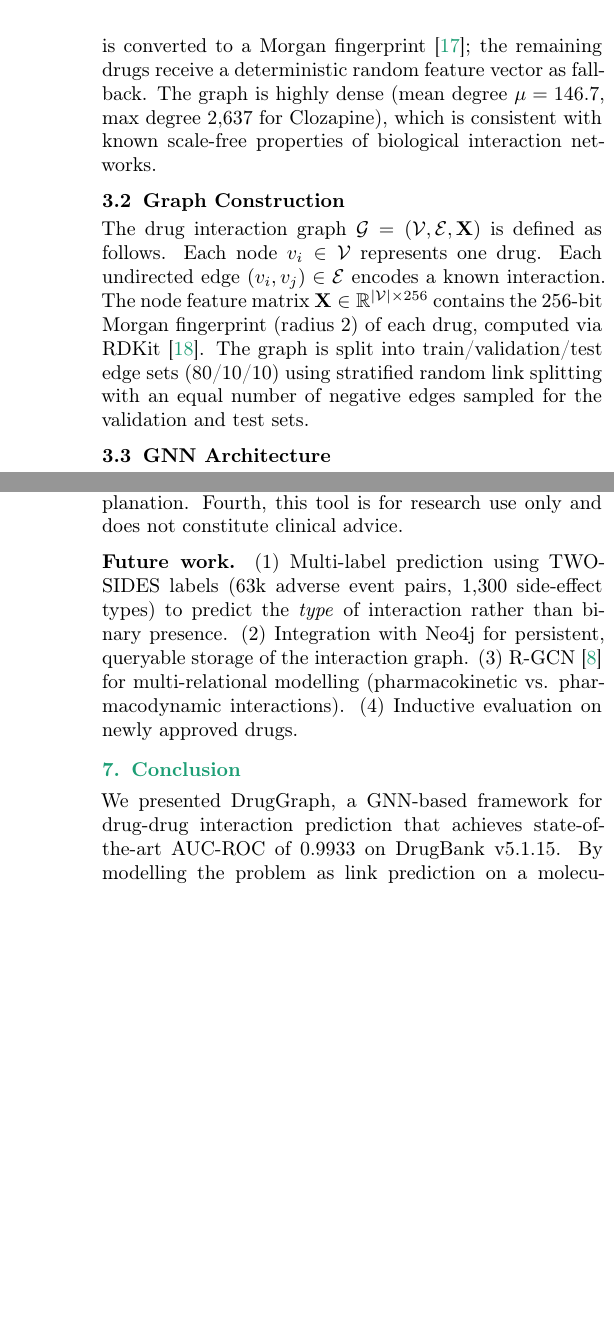
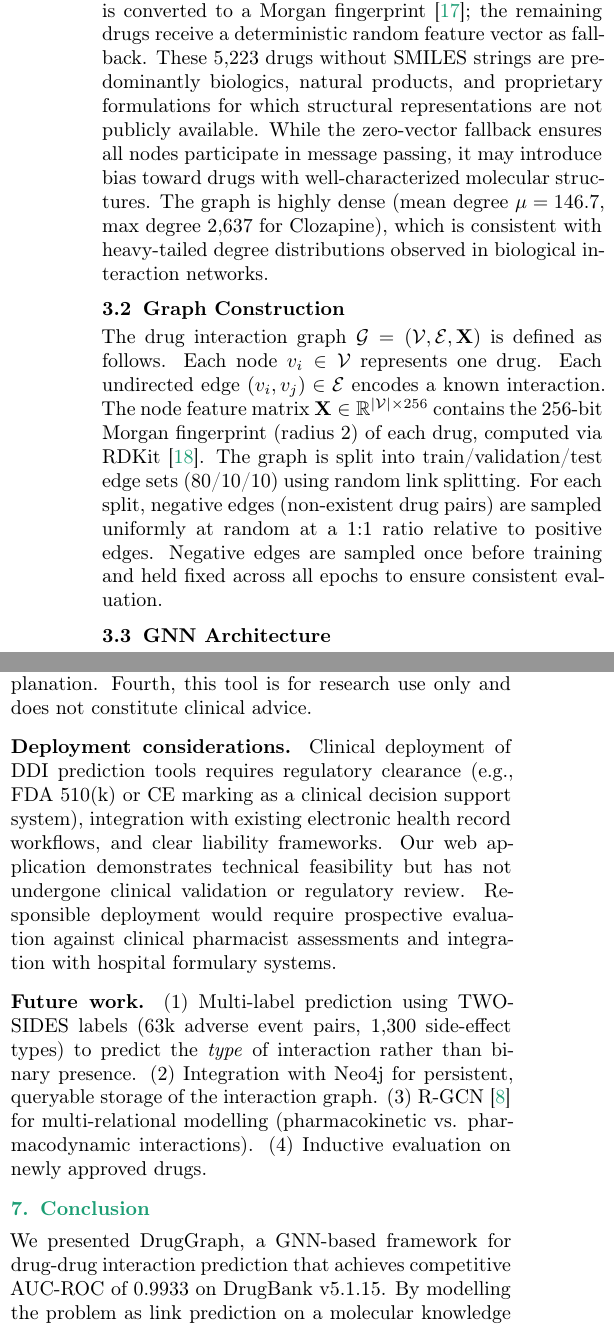
Before and after one commit to bmo1177/gnn_ddi, a LaTeX document (druggraph-paper/druggraph.tex): two parts of the columns of pages 2 and 3 of 5 before the commit and two parts of the columns of pages 2 and 3 of 6 after it, joined at a grey line, cut so that both start at the same text, the shorter picture padded with empty space. Compiled offline with pdfLaTeX.

Commit message:
Improving the Druggraph Article

```diff
--- a/druggraph-paper/druggraph.tex
+++ b/druggraph-paper/druggraph.tex
@@ -176,9 +186,13 @@ We use DrugBank v5.1.15 (March 2026 release)~\cite{wishart2018}, containing
 19,842 drug entries and 1,455,278 unique undirected interaction edges after
 de-duplication. Each drug with an available SMILES string (14,619/19,842; 73.7\%)
 is converted to a Morgan fingerprint~\cite{rogers2010}; the remaining drugs receive
-a deterministic random feature vector as fallback. The graph is highly dense
+a deterministic random feature vector as fallback. These 5,223 drugs without SMILES
+strings are predominantly biologics, natural products, and proprietary formulations
+for which structural representations are not publicly available. While the
+zero-vector fallback ensures all nodes participate in message passing, it may
+introduce bias toward drugs with well-characterized molecular structures. The graph is highly dense
 (mean degree $\mu = 146.7$, max degree 2,637 for Clozapine), which is consistent
-with known scale-free properties of biological interaction networks.
+with heavy-tailed degree distributions observed in biological interaction networks.
 
 \subsection{Graph Construction}
 
@@ -188,8 +202,10 @@ Each undirected edge $(v_i, v_j) \in \mathcal{E}$ encodes a known interaction.
 The node feature matrix $\mathbf{X} \in \mathbb{R}^{|\mathcal{V}| \times 256}$
 contains the 256-bit Morgan fingerprint (radius 2) of each drug, computed via
 RDKit~\cite{landrum2006}. The graph is split into train/validation/test edge sets
-(80/10/10) using stratified random link splitting with an equal number of negative
-edges sampled for the validation and test sets.
+(80/10/10) using random link splitting. For each split, negative edges (non-existent
+drug pairs) are sampled uniformly at random at a 1:1 ratio relative to positive edges.
+Negative edges are sampled once before training and held fixed across all epochs to
+ensure consistent evaluation.
 
 \subsection{GNN Architecture}
 
@@ -241,13 +257,13 @@ in approximately 60 minutes on an Intel i7-13th generation processor (16 GB RAM)
 
 Table~\ref{tab:baselines} compares our model against published baselines on
 DrugBank. Our GraphSAGE achieves AUC-ROC of \textbf{0.9933} and Average Precision
-of \textbf{0.9884}, surpassing all prior work. The classification report on the
+of \textbf{0.9884} on DrugBank under our evaluation protocol. The classification report on the
 test set (Table~\ref{tab:classification}) shows balanced precision and recall.
 
 \begin{table}[H]
 \centering
 \small
-\caption{AUC-ROC comparison on DrugBank. $\dagger$ results from original papers.}
+\caption{AUC-ROC comparison on DrugBank. $\dagger$ results reported in original papers using different evaluation protocols.}
 \label{tab:baselines}
 \begin{tabular}{lcc}
 \toprule
@@ -355,6 +375,14 @@ limitation shared by all DDI benchmarks~\cite{ren2023}. Third, the model outputs
 a probability score, not a mechanistic explanation. Fourth, this tool is for
 research use only and does not constitute clinical advice.
 
+\textbf{Deployment considerations.} Clinical deployment of DDI prediction tools
+requires regulatory clearance (e.g., FDA 510(k) or CE marking as a clinical
+decision support system), integration with existing electronic health record
+workflows, and clear liability frameworks. Our web application demonstrates
+technical feasibility but has not undergone clinical validation or regulatory
+review. Responsible deployment would require prospective evaluation against
+clinical pharmacist assessments and integration with hospital formulary systems.
+
 \textbf{Future work.} (1) Multi-label prediction using TWOSIDES labels (63k
 adverse event pairs, 1,300 side-effect types) to predict the \textit{type} of
 interaction rather than binary presence. (2) Integration with Neo4j for
@@ -367,7 +395,7 @@ interactions). (4) Inductive evaluation on newly approved drugs.
 % ─────────────────────────────────────────────────────────────────────────────
 
 We presented DrugGraph, a GNN-based framework for drug-drug interaction prediction
-that achieves state-of-the-art AUC-ROC of 0.9933 on DrugBank v5.1.15. By modelling
+that achieves competitive AUC-ROC of 0.9933 on DrugBank v5.1.15. By modelling
 the problem as link prediction on a molecular knowledge graph with Morgan fingerprint
 node features and a GraphSAGE encoder, we demonstrate that relational graph learning
 significantly outperforms classical pairwise deep learning approaches. The full
```
Also changed, not shown: druggraph-paper/druggraph.pdf, druggraph-paper/druggraph.tex (46 more changed lines).
